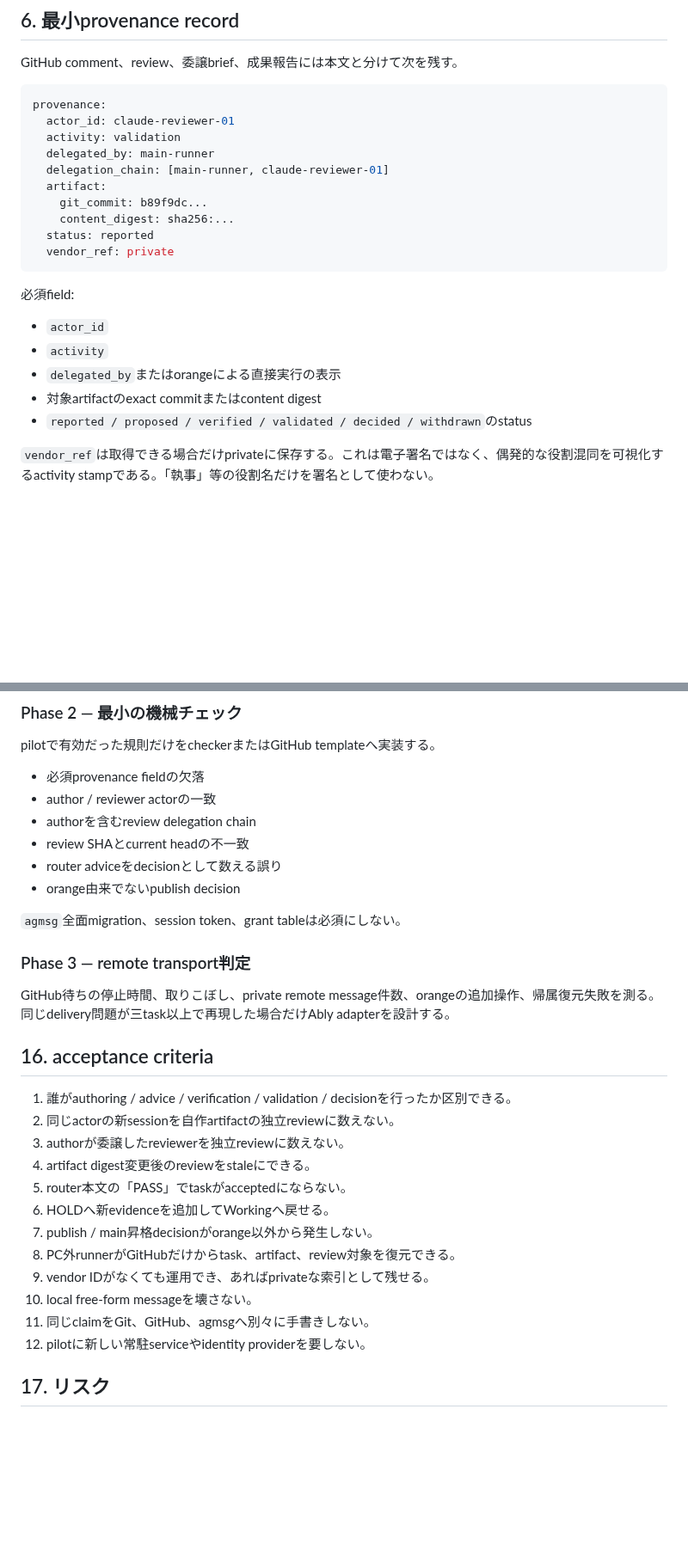
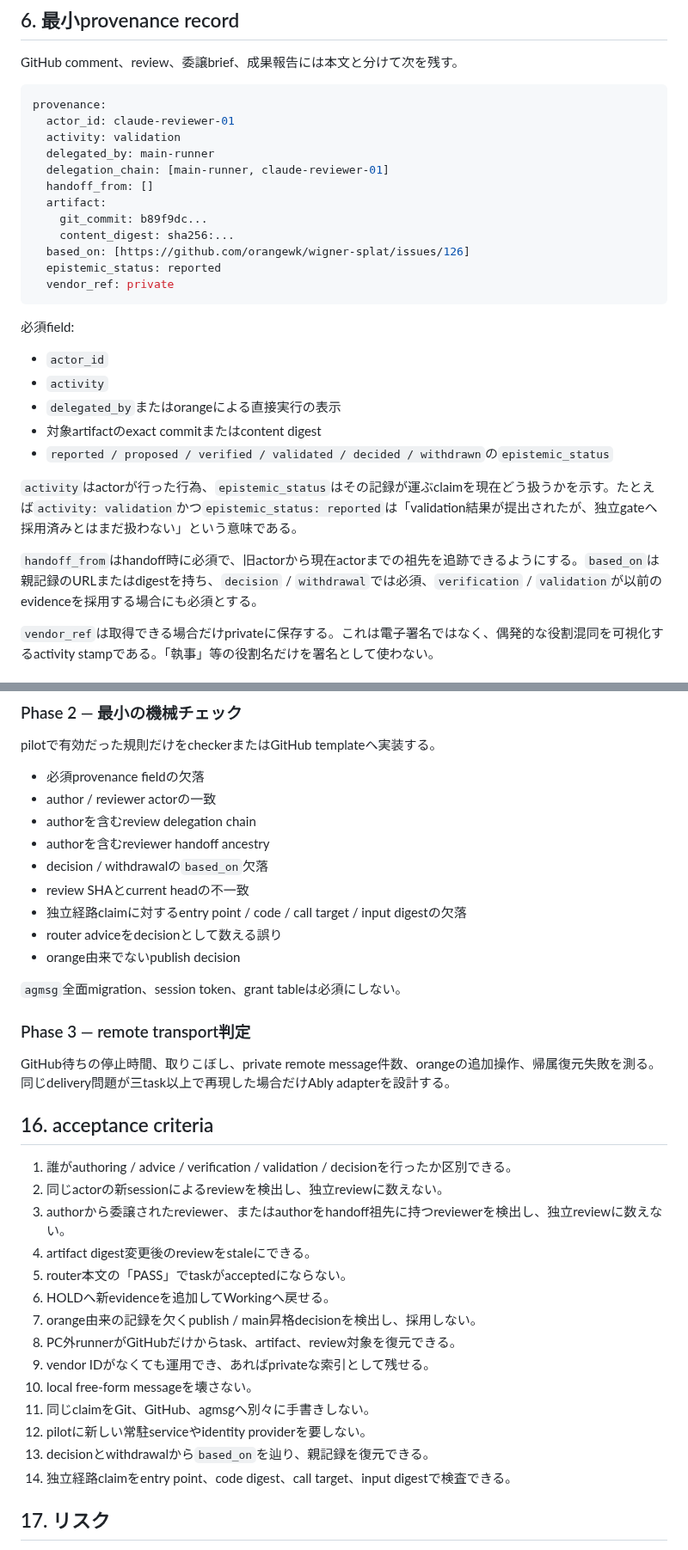
Before and after one commit to orangewk/wigner-splat, a Markdown page: docs/planning/2026-08-01-sebastian-governance-mechanism--proposed.md, 2 parts joined by grey strips. Shown at 86% size. Drawn GitHub-style; blank space fills up the shorter version.

````diff
--- a/docs/planning/2026-08-01-sebastian-governance-mechanism--proposed.md
+++ b/docs/planning/2026-08-01-sebastian-governance-mechanism--proposed.md
@@ -115,10 +115,12 @@ provenance:
   activity: validation
   delegated_by: main-runner
   delegation_chain: [main-runner, claude-reviewer-01]
+  handoff_from: []
   artifact:
     git_commit: b89f9dc...
     content_digest: sha256:...
-  status: reported
+  based_on: [https://github.com/orangewk/wigner-splat/issues/126]
+  epistemic_status: reported
   vendor_ref: private
 ```
 
@@ -128,7 +130,11 @@ provenance:
 - `activity`
 - `delegated_by`またはorangeによる直接実行の表示
 - 対象artifactのexact commitまたはcontent digest
-- `reported / proposed / verified / validated / decided / withdrawn`のstatus
+- `reported / proposed / verified / validated / decided / withdrawn`の`epistemic_status`
+
+`activity`はactorが行った行為、`epistemic_status`はその記録が運ぶclaimを現在どう扱うかを示す。たとえば`activity: validation`かつ`epistemic_status: reported`は「validation結果が提出されたが、独立gateへ採用済みとはまだ扱わない」という意味である。
+
+`handoff_from`はhandoff時に必須で、旧actorから現在actorまでの祖先を追跡できるようにする。`based_on`は親記録のURLまたはdigestを持ち、`decision` / `withdrawal`では必須、`verification` / `validation`が以前のevidenceを採用する場合にも必須とする。
 
 `vendor_ref`は取得できる場合だけprivateに保存する。これは電子署名ではなく、偶発的な役割混同を可視化するactivity stampである。「執事」等の役割名だけを署名として使わない。
 
@@ -313,7 +328,10 @@ pilotで有効だった規則だけをcheckerまたはGitHub templateへ実装
 - 必須provenance fieldの欠落
 - author / reviewer actorの一致
 - authorを含むreview delegation chain
+- authorを含むreviewer handoff ancestry
+- decision / withdrawalの`based_on`欠落
 - review SHAとcurrent headの不一致
+- 独立経路claimに対するentry point / code / call target / input digestの欠落
 - router adviceをdecisionとして数える誤り
 - orange由来でないpublish decision
 
@@ -326,17 +344,19 @@ GitHub待ちの停止時間、取りこぼし、private remote message件数、o
 ## 16. acceptance criteria
 
 1. 誰がauthoring / advice / verification / validation / decisionを行ったか区別できる。
-2. 同じactorの新sessionを自作artifactの独立reviewに数えない。
-3. authorが委譲したreviewerを独立reviewに数えない。
+2. 同じactorの新sessionによるreviewを検出し、独立reviewに数えない。
+3. authorから委譲されたreviewer、またはauthorをhandoff祖先に持つreviewerを検出し、独立reviewに数えない。
 4. artifact digest変更後のreviewをstaleにできる。
 5. router本文の「PASS」でtaskがacceptedにならない。
 6. HOLDへ新evidenceを追加してWorkingへ戻せる。
-7. publish / main昇格decisionがorange以外から発生しない。
+7. orange由来の記録を欠くpublish / main昇格decisionを検出し、採用しない。
 8. PC外runnerがGitHubだけからtask、artifact、review対象を復元できる。
 9. vendor IDがなくても運用でき、あればprivateな索引として残せる。
 10. local free-form messageを壊さない。
 11. 同じclaimをGit、GitHub、agmsgへ別々に手書きしない。
 12. pilotに新しい常駐serviceやidentity providerを要しない。
+13. decisionとwithdrawalから`based_on`を辿り、親記録を復元できる。
+14. 独立経路claimをentry point、code digest、call target、input digestで検査できる。
 
 ## 17. リスク
 
````
Also changed, not shown: other parts of docs/planning/2026-08-01-sebastian-governance-mechanism--proposed.md (+34 -25 lines).
